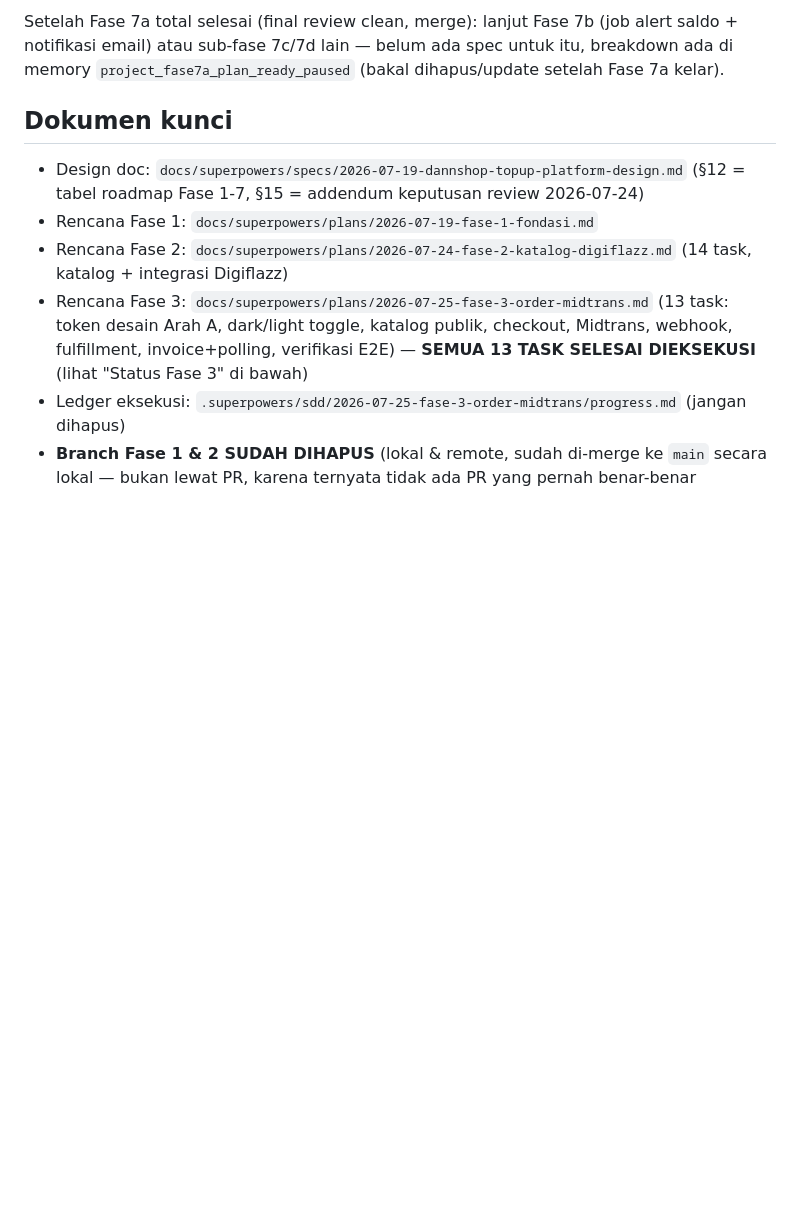
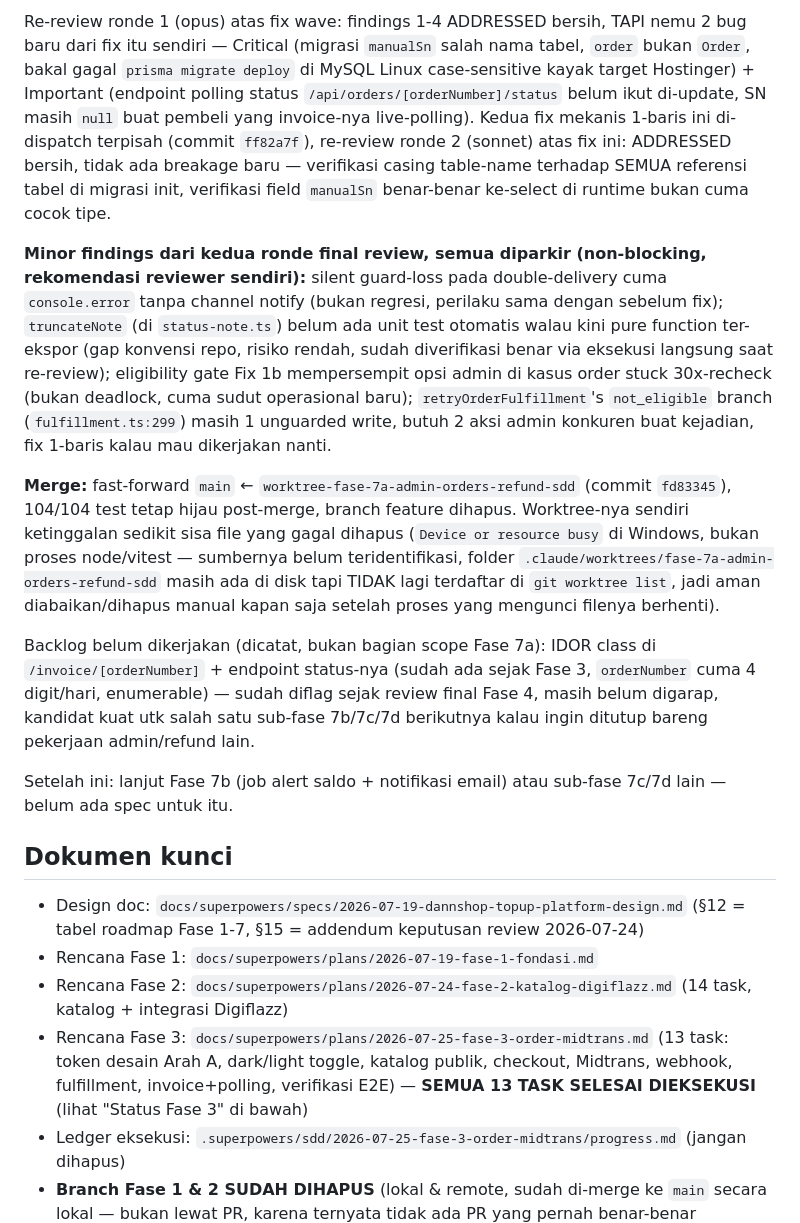
Before and after one commit to DannShop/DANNSHOP-E-COMMERCE, a Markdown page: PROGRESS.md, the part around one of its changes. GitHub-like rendering; blank space fills up the shorter version.

```diff
--- a/PROGRESS.md
+++ b/PROGRESS.md
@@ -21,5 +19,13 @@ Terakhir update: 2026-07-29 (Fase 1-4 SELESAI TOTAL di `main`. **Fase 7a SEDANG
 
-Setelah Fase 7a total selesai (final review clean, merge): lanjut Fase 7b (job alert saldo + notifikasi email) atau sub-fase 7c/7d lain — belum ada spec untuk itu, breakdown ada di memory `project_fase7a_plan_ready_paused` (bakal dihapus/update setelah Fase 7a kelar).
+Re-review ronde 1 (opus) atas fix wave: findings 1-4 ADDRESSED bersih, TAPI nemu 2 bug baru dari fix itu sendiri — Critical (migrasi `manualSn` salah nama tabel, `order` bukan `Order`, bakal gagal `prisma migrate deploy` di MySQL Linux case-sensitive kayak target Hostinger) + Important (endpoint polling status `/api/orders/[orderNumber]/status` belum ikut di-update, SN masih `null` buat pembeli yang invoice-nya live-polling). Kedua fix mekanis 1-baris ini di-dispatch terpisah (commit `ff82a7f`), re-review ronde 2 (sonnet) atas fix ini: ADDRESSED bersih, tidak ada breakage baru — verifikasi casing table-name terhadap SEMUA referensi tabel di migrasi init, verifikasi field `manualSn` benar-benar ke-select di runtime bukan cuma cocok tipe.
+
+**Minor findings dari kedua ronde final review, semua diparkir (non-blocking, rekomendasi reviewer sendiri):** silent guard-loss pada double-delivery cuma `console.error` tanpa channel notify (bukan regresi, perilaku sama dengan sebelum fix); `truncateNote` (di `status-note.ts`) belum ada unit test otomatis walau kini pure function ter-ekspor (gap konvensi repo, risiko rendah, sudah diverifikasi benar via eksekusi langsung saat re-review); eligibility gate Fix 1b mempersempit opsi admin di kasus order stuck 30x-recheck (bukan deadlock, cuma sudut operasional baru); `retryOrderFulfillment`'s `not_eligible` branch (`fulfillment.ts:299`) masih 1 unguarded write, butuh 2 aksi admin konkuren buat kejadian, fix 1-baris kalau mau dikerjakan nanti.
+
+**Merge:** fast-forward `main` ← `worktree-fase-7a-admin-orders-refund-sdd` (commit `fd83345`), 104/104 test tetap hijau post-merge, branch feature dihapus. Worktree-nya sendiri ketinggalan sedikit sisa file yang gagal dihapus (`Device or resource busy` di Windows, bukan proses node/vitest — sumbernya belum teridentifikasi, folder `.claude/worktrees/fase-7a-admin-orders-refund-sdd` masih ada di disk tapi TIDAK lagi terdaftar di `git worktree list`, jadi aman diabaikan/dihapus manual kapan saja setelah proses yang mengunci filenya berhenti).
+
+Backlog belum dikerjakan (dicatat, bukan bagian scope Fase 7a): IDOR class di `/invoice/[orderNumber]` + endpoint status-nya (sudah ada sejak Fase 3, `orderNumber` cuma 4 digit/hari, enumerable) — sudah diflag sejak review final Fase 4, masih belum digarap, kandidat kuat utk salah satu sub-fase 7b/7c/7d berikutnya kalau ingin ditutup bareng pekerjaan admin/refund lain.
+
+Setelah ini: lanjut Fase 7b (job alert saldo + notifikasi email) atau sub-fase 7c/7d lain — belum ada spec untuk itu.
 
 ## Dokumen kunci
 
```
Also changed, not shown: other parts of PROGRESS.md (+11 -13 lines).
